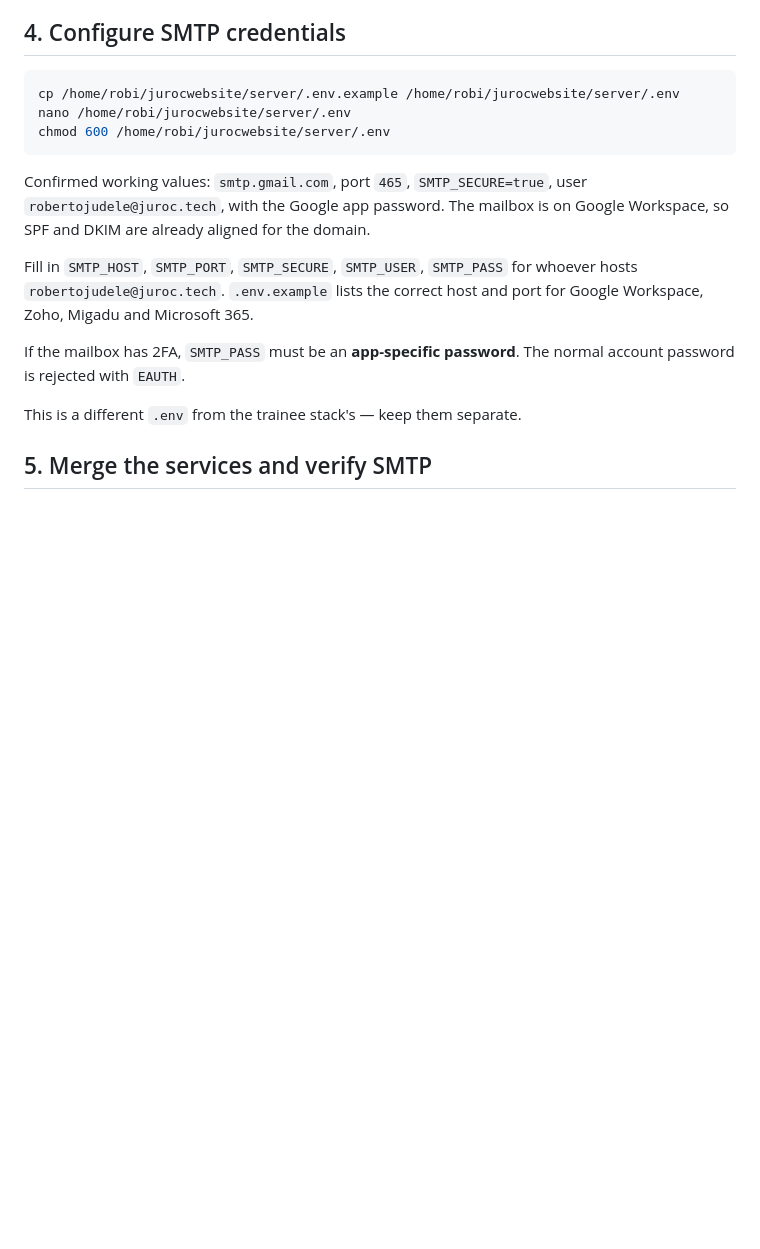
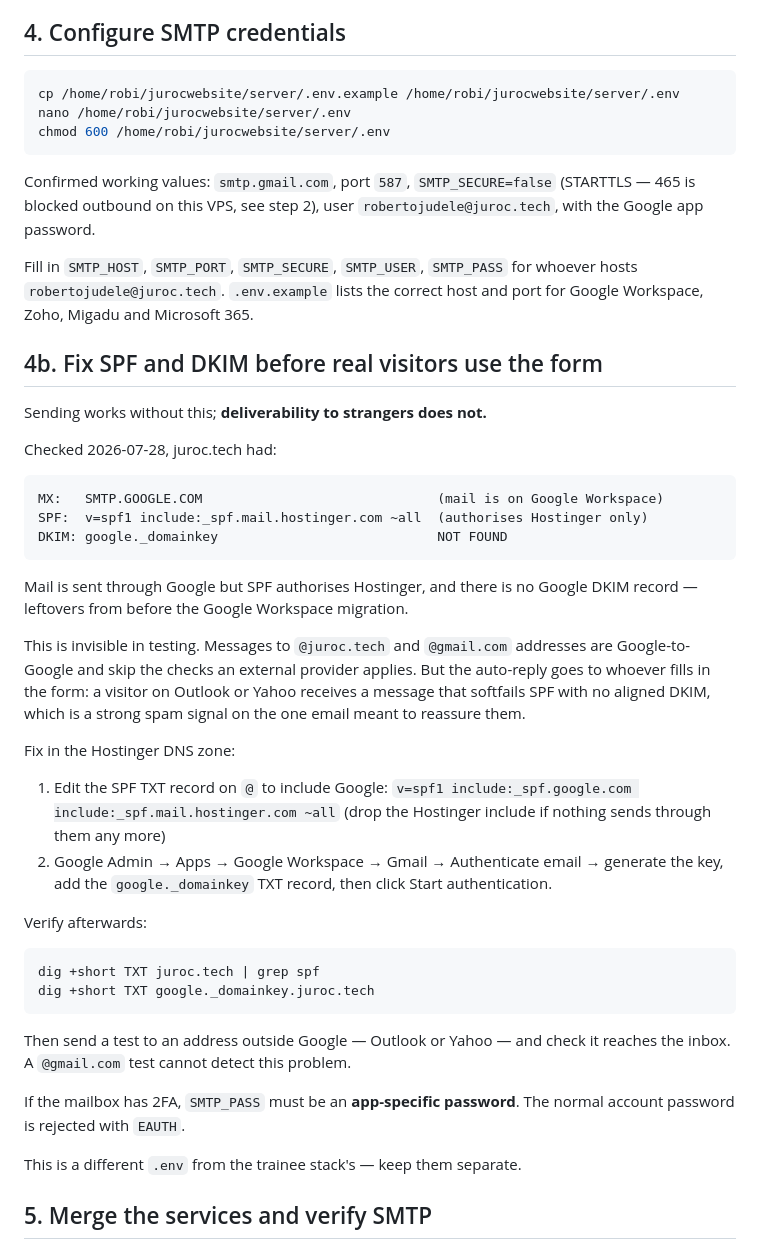
Before and after one commit to RobertoJudele/jurocwebsite, a Markdown page: deploy/README.md, the part around the change. Drawn GitHub-style; blank space fills up the shorter version.

Commit message:
Document the SPF/DKIM gap and correct the port in step 4
Step 4 claimed "the mailbox is on Google Workspace, so SPF and DKIM are
already aligned for the domain". That is wrong. juroc.tech publishes
v=spf1 include:_spf.mail.hostinger.com ~all and has no google._domainkey
record, while its MX points at Google — leftovers from the Workspace
migration. Mail sent through smtp.gmail.com therefore softfails SPF with
no aligned DKIM.

Testing cannot surface this: every test recipient so far was @juroc.tech
or @gmail.com, and Google-to-Google delivery skips the checks an external
provider applies. The auto-reply goes to whoever fills in the form, so a
visitor on Outlook or Yahoo is exactly who gets hit.

Add step 4b with the two DNS fixes and a verification that uses a
non-Google recipient. Also correct the port in step 4 from 465 to
587/STARTTLS, which step 2 had already established.

Co-Authored-By: Claude Opus 5 <noreply@anthropic.com>

````diff
--- a/deploy/README.md
+++ b/deploy/README.md
@@ -67,13 +67,53 @@ nano /home/robi/jurocwebsite/server/.env
 chmod 600 /home/robi/jurocwebsite/server/.env
 ```
 
-Confirmed working values: `smtp.gmail.com`, port `465`, `SMTP_SECURE=true`,
-user `robertojudele@juroc.tech`, with the Google app password. The mailbox is on
-Google Workspace, so SPF and DKIM are already aligned for the domain.
+Confirmed working values: `smtp.gmail.com`, port `587`, `SMTP_SECURE=false`
+(STARTTLS — 465 is blocked outbound on this VPS, see step 2), user
+`robertojudele@juroc.tech`, with the Google app password.
 
 Fill in `SMTP_HOST`, `SMTP_PORT`, `SMTP_SECURE`, `SMTP_USER`, `SMTP_PASS` for
 whoever hosts `robertojudele@juroc.tech`. `.env.example` lists the correct host
 and port for Google Workspace, Zoho, Migadu and Microsoft 365.
+
+## 4b. Fix SPF and DKIM before real visitors use the form
+
+Sending works without this; **deliverability to strangers does not.**
+
+Checked 2026-07-28, juroc.tech had:
+
+```
+MX:   SMTP.GOOGLE.COM                              (mail is on Google Workspace)
+SPF:  v=spf1 include:_spf.mail.hostinger.com ~all  (authorises Hostinger only)
+DKIM: google._domainkey                            NOT FOUND
+```
+
+Mail is sent through Google but SPF authorises Hostinger, and there is no
+Google DKIM record — leftovers from before the Google Workspace migration.
+
+This is invisible in testing. Messages to `@juroc.tech` and `@gmail.com`
+addresses are Google-to-Google and skip the checks an external provider
+applies. But the auto-reply goes to whoever fills in the form: a visitor on
+Outlook or Yahoo receives a message that softfails SPF with no aligned DKIM,
+which is a strong spam signal on the one email meant to reassure them.
+
+Fix in the Hostinger DNS zone:
+
+1. Edit the SPF TXT record on `@` to include Google:
+   `v=spf1 include:_spf.google.com include:_spf.mail.hostinger.com ~all`
+   (drop the Hostinger include if nothing sends through them any more)
+2. Google Admin → Apps → Google Workspace → Gmail → Authenticate email →
+   generate the key, add the `google._domainkey` TXT record, then click
+   Start authentication.
+
+Verify afterwards:
+
+```sh
+dig +short TXT juroc.tech | grep spf
+dig +short TXT google._domainkey.juroc.tech
+```
+
+Then send a test to an address outside Google — Outlook or Yahoo — and check
+it reaches the inbox. A `@gmail.com` test cannot detect this problem.
 
 If the mailbox has 2FA, `SMTP_PASS` must be an **app-specific password**. The
 normal account password is rejected with `EAUTH`.
````
